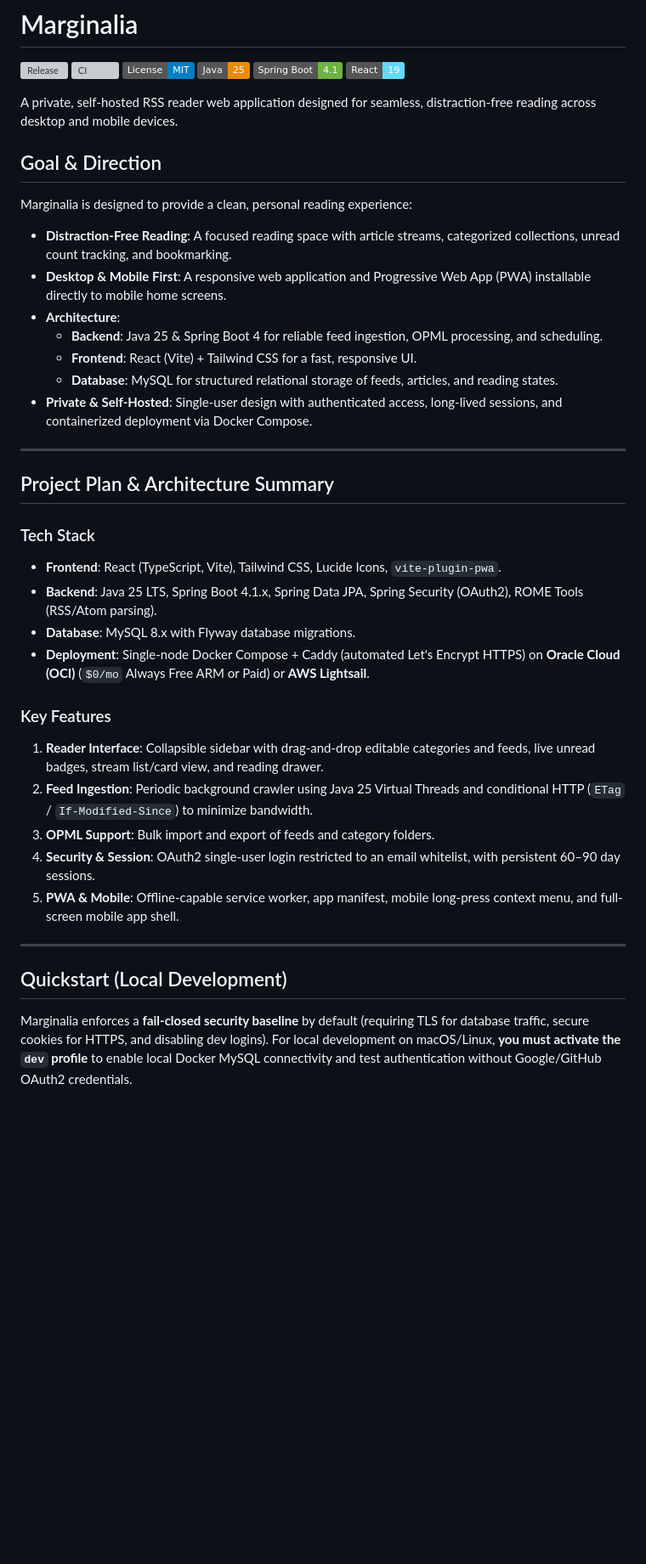
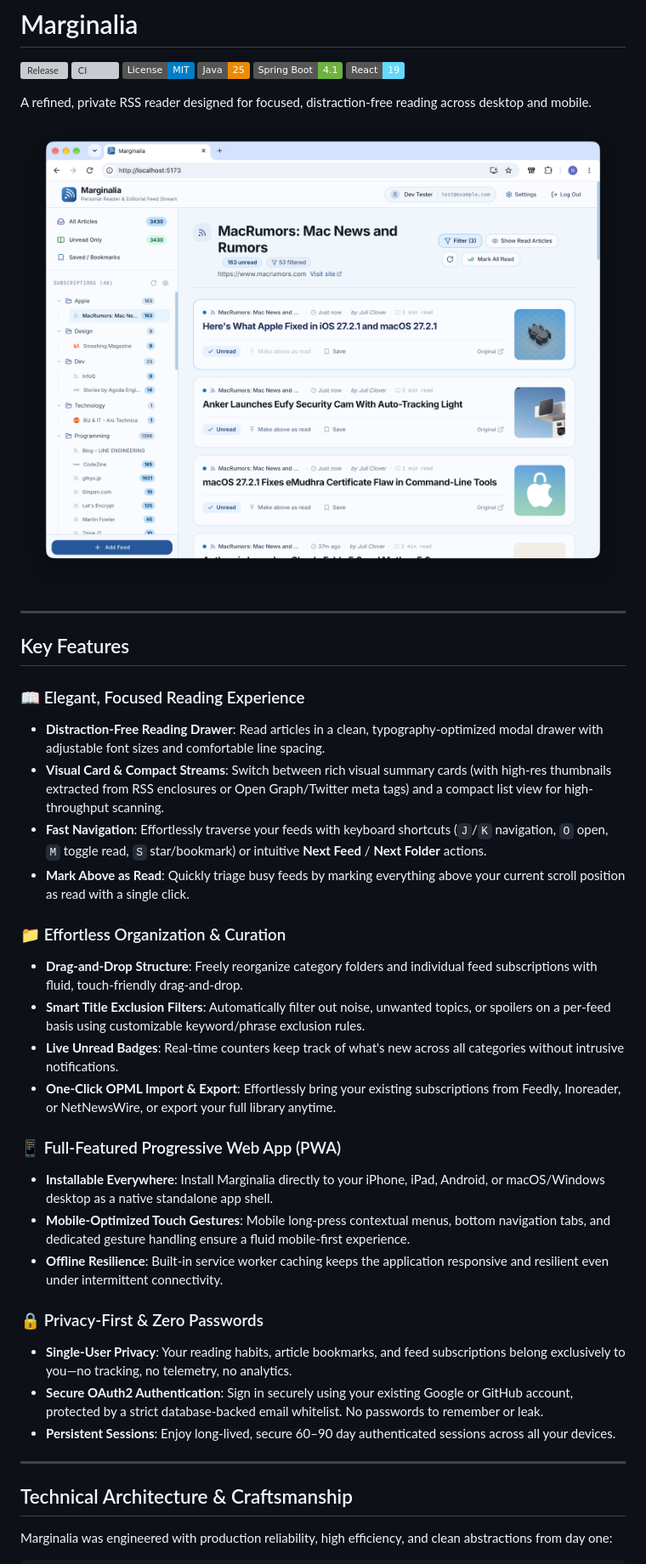
Before and after one commit to nobudev7/marginalia, a Markdown page: README.md, the part around one of its changes. Shown at 85% size. Rendered like a GitHub page; pictures changed too: docs/images/marginalia-dashboard.png (added); badges without logos; blank space fills up the shorter version; grey boxes are pictures that could not be loaded.

```diff
--- a/README.md
+++ b/README.md
@@ -7,40 +7,39 @@
 [![Spring Boot 4.1](https://img.shields.io/badge/Spring_Boot-4.1-6DB33F?logo=springboot&logoColor=white)](https://spring.io/projects/spring-boot)
 [![React 19](https://img.shields.io/badge/React-19-61DAFB?logo=react&logoColor=black)](https://react.dev/)
 
-A private, self-hosted RSS reader web application designed for seamless, distraction-free reading across desktop and mobile devices.
+A refined, private RSS reader designed for focused, distraction-free reading across desktop and mobile.
 
-## Goal & Direction
-
-Marginalia is designed to provide a clean, personal reading experience:
-
-* **Distraction-Free Reading**: A focused reading space with article streams, categorized collections, unread count tracking, and bookmarking.
-* **Desktop & Mobile First**: A responsive web application and Progressive Web App (PWA) installable directly to mobile home screens.
-* **Architecture**:
-  * **Backend**: Java 25 & Spring Boot 4 for reliable feed ingestion, OPML processing, and scheduling.
-  * **Frontend**: React (Vite) + Tailwind CSS for a fast, responsive UI.
-  * **Database**: MySQL for structured relational storage of feeds, articles, and reading states.
-* **Private & Self-Hosted**: Single-user design with authenticated access, long-lived sessions, and containerized deployment via Docker Compose.
+![Marginalia Dashboard](docs/images/marginalia-dashboard.png)
 
 ---
 
-## Project Plan & Architecture Summary
+## Key Features
 
-### Tech Stack
-* **Frontend**: React (TypeScript, Vite), Tailwind CSS, Lucide Icons, `vite-plugin-pwa`.
-* **Backend**: Java 25 LTS, Spring Boot 4.1.x, Spring Data JPA, Spring Security (OAuth2), ROME Tools (RSS/Atom parsing).
-* **Database**: MySQL 8.x with Flyway database migrations.
-* **Deployment**: Single-node Docker Compose + Caddy (automated Let's Encrypt HTTPS) on **Oracle Cloud (OCI)** (`$0/mo` Always Free ARM or Paid) or **AWS Lightsail**.
+### 📖 Elegant, Focused Reading Experience
+- **Distraction-Free Reading Drawer**: Read articles in a clean, typography-optimized modal drawer with adjustable font sizes and comfortable line spacing.
+- **Visual Card & Compact Streams**: Switch between rich visual summary cards (with high-res thumbnails extracted from RSS enclosures or Open Graph/Twitter meta tags) and a compact list view for high-throughput scanning.
+- **Fast Navigation**: Effortlessly traverse your feeds with keyboard shortcuts (`J`/`K` navigation, `O` open, `M` toggle read, `S` star/bookmark) or intuitive **Next Feed** / **Next Folder** actions.
+- **Mark Above as Read**: Quickly triage busy feeds by marking everything above your current scroll position as read with a single click.
 
-### Key Features
-1. **Reader Interface**: Collapsible sidebar with drag-and-drop editable categories and feeds, live unread badges, stream list/card view, and reading drawer.
-2. **Feed Ingestion**: Periodic background crawler using Java 25 Virtual Threads and conditional HTTP (`ETag` / `If-Modified-Since`) to minimize bandwidth.
-3. **OPML Support**: Bulk import and export of feeds and category folders.
-4. **Security & Session**: OAuth2 single-user login restricted to an email whitelist, with persistent 60–90 day sessions.
-5. **PWA & Mobile**: Offline-capable service worker, app manifest, mobile long-press context menu, and full-screen mobile app shell.
+### 📁 Effortless Organization & Curation
+- **Drag-and-Drop Structure**: Freely reorganize category folders and individual feed subscriptions with fluid, touch-friendly drag-and-drop.
+- **Smart Title Exclusion Filters**: Automatically filter out noise, unwanted topics, or spoilers on a per-feed basis using customizable keyword/phrase exclusion rules.
+- **Live Unread Badges**: Real-time counters keep track of what's new across all categories without intrusive notifications.
+- **One-Click OPML Import & Export**: Effortlessly bring your existing subscriptions from Feedly, Inoreader, or NetNewsWire, or export your full library anytime.
+
+### 📱 Full-Featured Progressive Web App (PWA)
+- **Installable Everywhere**: Install Marginalia directly to your iPhone, iPad, Android, or macOS/Windows desktop as a native standalone app shell.
+- **Mobile-Optimized Touch Gestures**: Mobile long-press contextual menus, bottom navigation tabs, and dedicated gesture handling ensure a fluid mobile-first experience.
+- **Offline Resilience**: Built-in service worker caching keeps the application responsive and resilient even under intermittent connectivity.
+
+### 🔒 Privacy-First & Zero Passwords
+- **Single-User Privacy**: Your reading habits, article bookmarks, and feed subscriptions belong exclusively to you—no tracking, no telemetry, no analytics.
+- **Secure OAuth2 Authentication**: Sign in securely using your existing Google or GitHub account, protected by a strict database-backed email whitelist. No passwords to remember or leak.
+- **Persistent Sessions**: Enjoy long-lived, secure 60–90 day authenticated sessions across all your devices.
 
 ---
 
-## Quickstart (Local Development)
+## Technical Architecture & Craftsmanship
 
-Marginalia enforces a **fail-closed security baseline** by default (requiring TLS for database traffic, secure cookies for HTTPS, and disabling dev logins). For local development on macOS/Linux, **you must activate the `dev` profile** to enable local Docker MySQL connectivity and test authentication without Google/GitHub OAuth2 credentials.
+Marginalia was engineered with production reliability, high efficiency, and clean abstractions from day one:
 
```
Also changed, not shown: other parts of README.md (+83 -46 lines).
